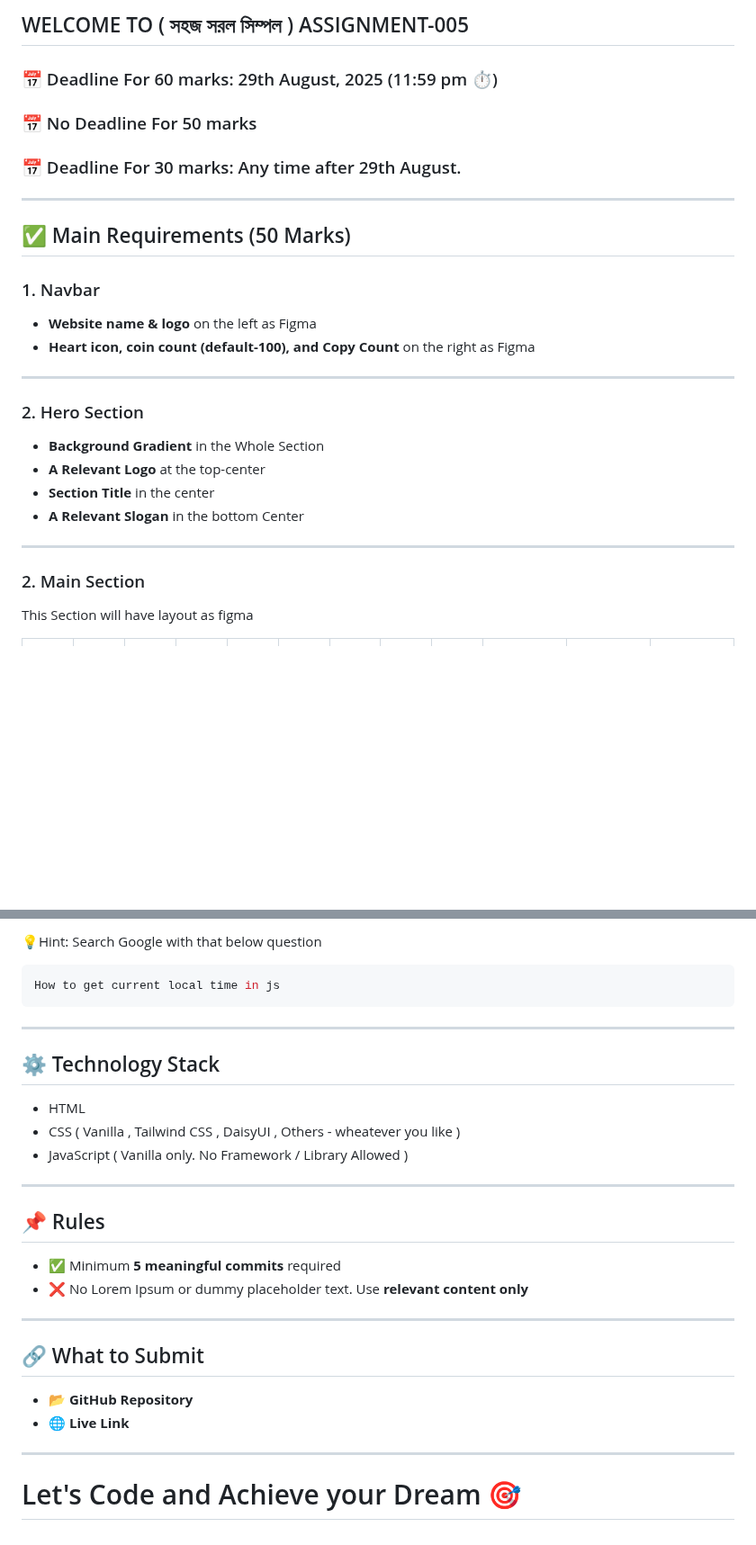
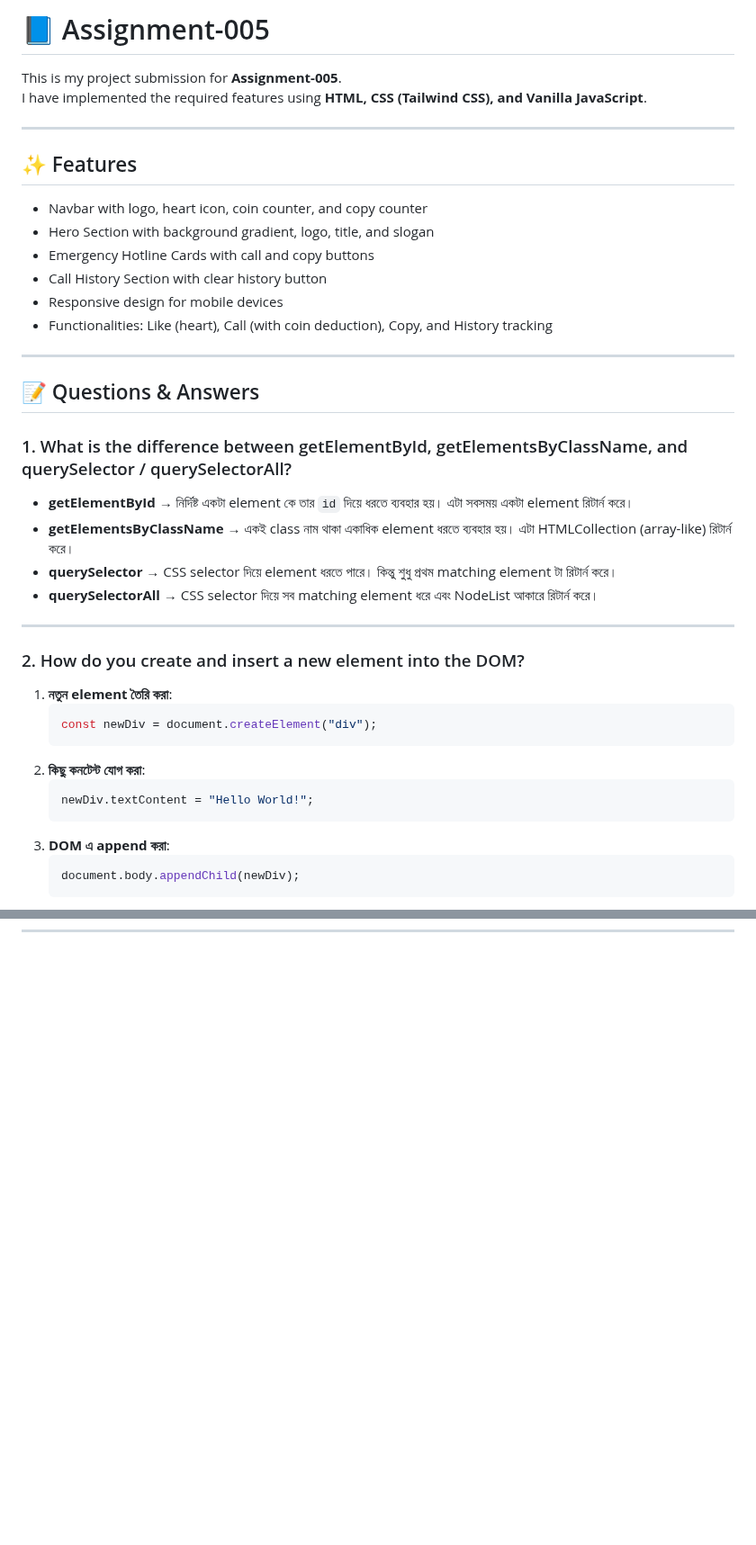
Before and after one commit to Nayem-51/Emergency-Hotline_Project, a Markdown page: readme.md, 2 parts joined by grey strips. Shown at 90% size. Drawn GitHub-style; blank space fills up the shorter version.

````diff
--- a/readme.md
+++ b/readme.md
@@ -1,32 +1,43 @@
-## WELCOME TO ( সহজ সরল সিম্পল ) ASSIGNMENT-005
+# 📘 Assignment-005
 
-### 📅 Deadline For 60 marks: 29th August, 2025 (11:59 pm ⏱️)
-
-### 📅 No Deadline For 50 marks
-
-### 📅 Deadline For 30 marks: Any time after 29th August.
+This is my project submission for **Assignment-005**.
+I have implemented the required features using **HTML, CSS (Tailwind CSS), and Vanilla JavaScript**.
 
 ---
 
-## ✅ Main Requirements (50 Marks)
-
-### 1. Navbar
-
-- **Website name & logo** on the left as Figma
-- **Heart icon, coin count (default-100), and Copy Count** on the right as Figma
+## ✨ Features
+- Navbar with logo, heart icon, coin counter, and copy counter
+- Hero Section with background gradient, logo, title, and slogan
+- Emergency Hotline Cards with call and copy buttons
+- Call History Section with clear history button
+- Responsive design for mobile devices
+- Functionalities: Like (heart), Call (with coin deduction), Copy, and History tracking
 
 ---
 
-### 2. Hero Section
+## 📝 Questions & Answers
 
-- **Background Gradient** in the Whole Section
-- **A Relevant Logo** at the top-center
-- **Section Title** in the center
-- **A Relevant Slogan** in the bottom Center
+### 1. What is the difference between getElementById, getElementsByClassName, and querySelector / querySelectorAll?
+
+- **getElementById** → নির্দিষ্ট একটা element কে তার `id` দিয়ে ধরতে ব্যবহার হয়। এটা সবসময় একটা element রিটার্ন করে।
+- **getElementsByClassName** → একই class নাম থাকা একাধিক element ধরতে ব্যবহার হয়। এটা HTMLCollection (array-like) রিটার্ন করে।
+- **querySelector** → CSS selector দিয়ে element ধরতে পারে। কিন্তু শুধু প্রথম matching element টা রিটার্ন করে।
+- **querySelectorAll** → CSS selector দিয়ে সব matching element ধরে এবং NodeList আকারে রিটার্ন করে।
 
 ---
 
-### 2. Main Section
+### 2. How do you create and insert a new element into the DOM?
 
-This Section will have layout as figma
+1. **নতুন element তৈরি করা**:
+   ```js
+   const newDiv = document.createElement("div");
+   ```
+2. **কিছু কনটেন্ট যোগ করা**:
+   ```js
+   newDiv.textContent = "Hello World!";
+   ```
+3. **DOM এ append করা**:
+   ```js
+   document.body.appendChild(newDiv);
+   ```
 
@@ -135,31 +76,0 @@ I have a card with some text and a button inside it. I want that when a user cli
-💡Hint: Search Google with that below question
-
-```bash
-How to get current local time in js
-```
-
----
-
-## ⚙️ Technology Stack
-
-- HTML
-- CSS ( Vanilla , Tailwind CSS , DaisyUI , Others - wheatever you like )
-- JavaScript ( Vanilla only. No Framework / Library Allowed )
-
----
-
-## 📌 Rules
-
-- ✅ Minimum **5 meaningful commits** required
-- ❌ No Lorem Ipsum or dummy placeholder text. Use **relevant content only**
-
----
-
-## 🔗 What to Submit
-
-- 📂 **GitHub Repository**
-- 🌐 **Live Link**
-
----
-
-# Let's Code and Achieve your Dream 🎯
````
Also changed, not shown: other parts of readme.md (+16 -85 lines).
